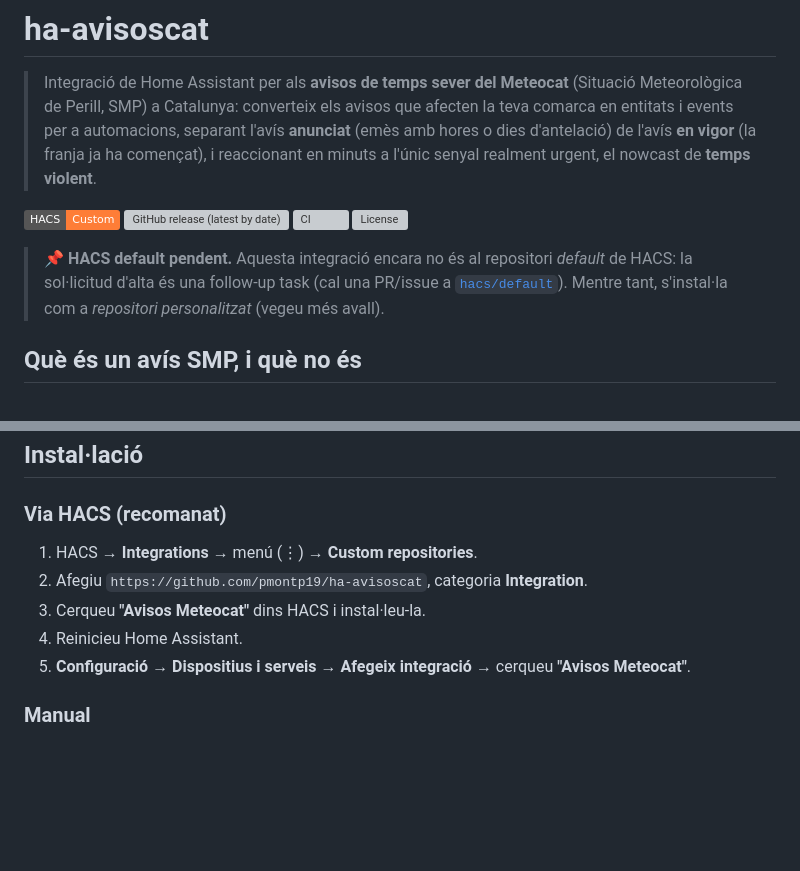
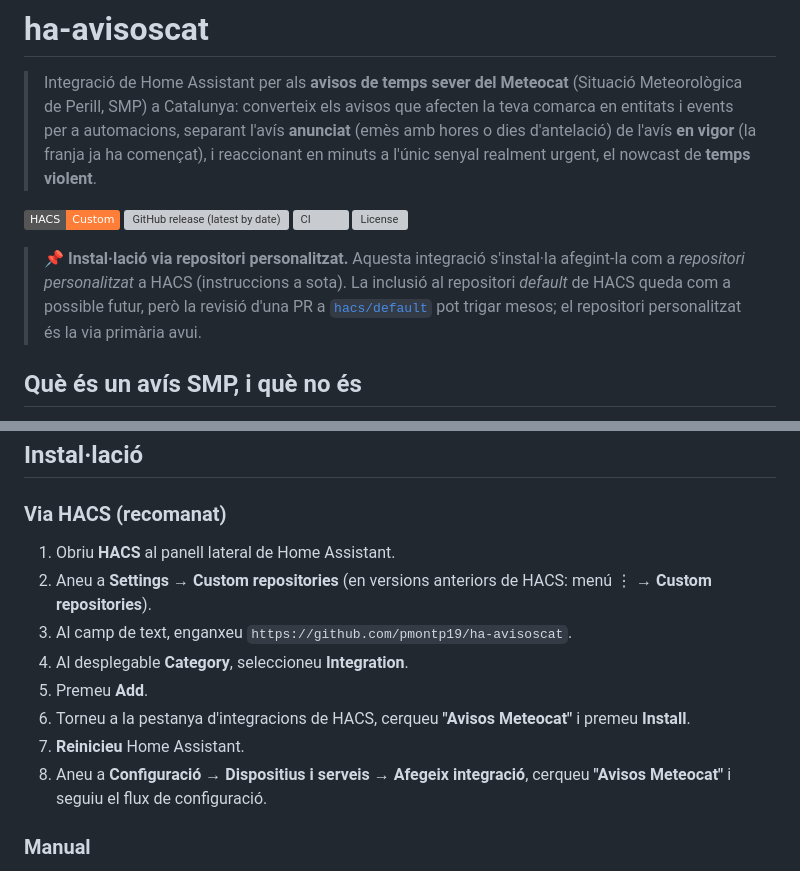
Before and after one commit to pmontp19/ha-avisoscat, a Markdown page: README.md, 2 parts joined by grey strips. Drawn GitHub-style; badges without logos; blank space fills up the shorter version; grey boxes are pictures that could not be loaded.

Commit message:
docs: make HACS custom repository the primary install path
HACS still accepts PRs to hacs/default but review takes months. Custom
repository is the real primary path for users. Expand the install steps
(HACS -> Settings -> Custom repositories -> URL -> Category -> Install) and
reframe the note to reflect custom repository as primary, HACS default as
possible future.

```diff
--- a/README.md
+++ b/README.md
@@ -11,10 +11,11 @@
 ![CI](https://github.com/pmontp19/ha-avisoscat/actions/workflows/ci.yml/badge.svg)
 ![License](https://img.shields.io/github/license/pmontp19/ha-avisoscat)
 
-> 📌 **HACS default pendent.** Aquesta integració encara no és al repositori
-> *default* de HACS: la sol·licitud d'alta és una follow-up task (cal una PR/issue a
-> [`hacs/default`](https://github.com/hacs/default)). Mentre tant, s'instal·la com a
-> *repositori personalitzat* (vegeu més avall).
+> 📌 **Instal·lació via repositori personalitzat.** Aquesta integració s'instal·la
+> afegint-la com a *repositori personalitzat* a HACS (instruccions a sota). La inclusió
+> al repositori *default* de HACS queda com a possible futur, però la revisió d'una PR a
+> [`hacs/default`](https://github.com/hacs/default) pot trigar mesos; el repositori
+> personalitzat és la via primària avui.
 
 ## Què és un avís SMP, i què no és
 
@@ -52,11 +53,17 @@ Dues conseqüències que cal tenir presents:
 
 ### Via HACS (recomanat)
 
-1. HACS → **Integrations** → menú (⋮) → **Custom repositories**.
-2. Afegiu `https://github.com/pmontp19/ha-avisoscat`, categoria **Integration**.
-3. Cerqueu **"Avisos Meteocat"** dins HACS i instal·leu-la.
-4. Reinicieu Home Assistant.
-5. **Configuració → Dispositius i serveis → Afegeix integració** → cerqueu **"Avisos Meteocat"**.
+1. Obriu **HACS** al panell lateral de Home Assistant.
+2. Aneu a **Settings** → **Custom repositories** (en versions anteriors de HACS: menú ⋮
+   → **Custom repositories**).
+3. Al camp de text, enganxeu `https://github.com/pmontp19/ha-avisoscat`.
+4. Al desplegable **Category**, seleccioneu **Integration**.
+5. Premeu **Add**.
+6. Torneu a la pestanya d'integracions de HACS, cerqueu **"Avisos Meteocat"** i premeu
+   **Install**.
+7. **Reinicieu** Home Assistant.
+8. Aneu a **Configuració → Dispositius i serveis → Afegeix integració**, cerqueu
+   **"Avisos Meteocat"** i seguiu el flux de configuració.
 
 ### Manual
 
```
